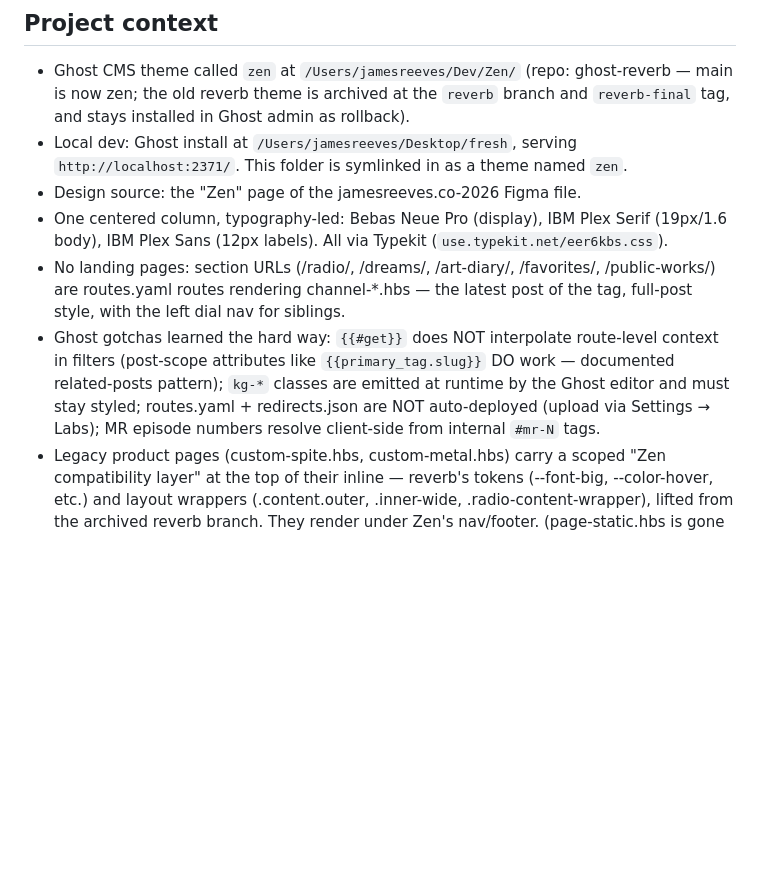
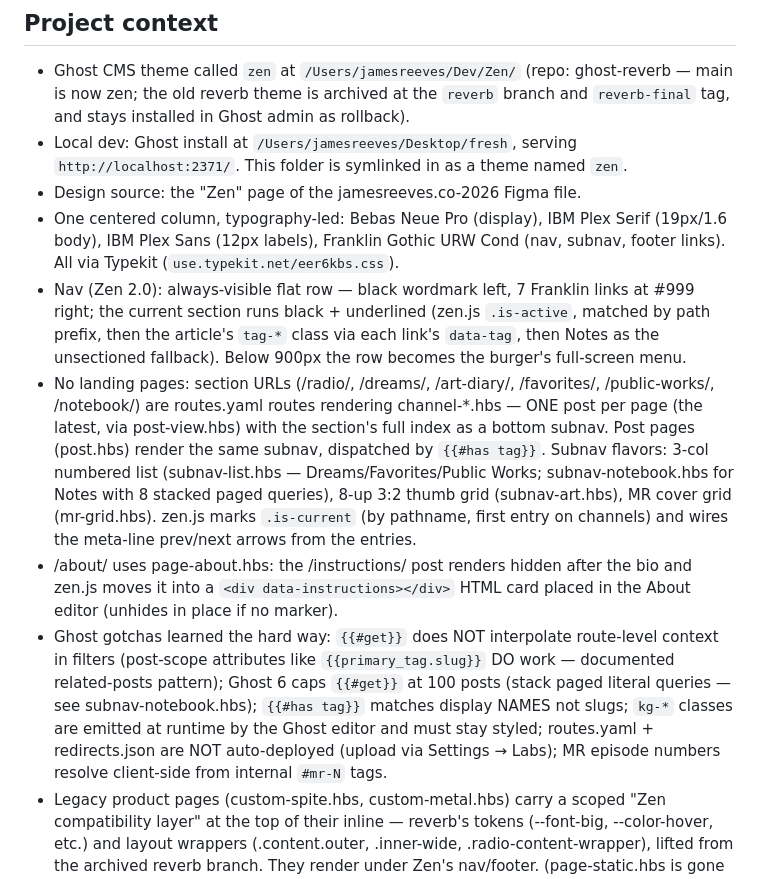
Before and after one commit to mrjamesreeves/ghost-reverb, a Markdown page: CLAUDE.md, the part around the change. Drawn GitHub-style; blank space fills up the shorter version.

Commit message:
CLAUDE.md: document the Zen 2.0 architecture
Co-Authored-By: Claude Fable 5 <noreply@anthropic.com>

```diff
--- a/CLAUDE.md
+++ b/CLAUDE.md
@@ -38,8 +38,10 @@ Do not add gradient overlays, dark scrims, shadow layers on top of images, or **
 - Ghost CMS theme called `zen` at `/Users/jamesreeves/Dev/Zen/` (repo: ghost-reverb — main is now zen; the old reverb theme is archived at the `reverb` branch and `reverb-final` tag, and stays installed in Ghost admin as rollback).
 - Local dev: Ghost install at `/Users/jamesreeves/Desktop/fresh`, serving `http://localhost:2371/`. This folder is symlinked in as a theme named `zen`.
 - Design source: the "Zen" page of the jamesreeves.co-2026 Figma file.
-- One centered column, typography-led: Bebas Neue Pro (display), IBM Plex Serif (19px/1.6 body), IBM Plex Sans (12px labels). All via Typekit (`use.typekit.net/eer6kbs.css`).
-- No landing pages: section URLs (/radio/, /dreams/, /art-diary/, /favorites/, /public-works/) are routes.yaml routes rendering channel-*.hbs — the latest post of the tag, full-post style, with the left dial nav for siblings.
-- Ghost gotchas learned the hard way: `{{#get}}` does NOT interpolate route-level context in filters (post-scope attributes like `{{primary_tag.slug}}` DO work — documented related-posts pattern); `kg-*` classes are emitted at runtime by the Ghost editor and must stay styled; routes.yaml + redirects.json are NOT auto-deployed (upload via Settings → Labs); MR episode numbers resolve client-side from internal `#mr-N` tags.
+- One centered column, typography-led: Bebas Neue Pro (display), IBM Plex Serif (19px/1.6 body), IBM Plex Sans (12px labels), Franklin Gothic URW Cond (nav, subnav, footer links). All via Typekit (`use.typekit.net/eer6kbs.css`).
+- Nav (Zen 2.0): always-visible flat row — black wordmark left, 7 Franklin links at #999 right; the current section runs black + underlined (zen.js `.is-active`, matched by path prefix, then the article's `tag-*` class via each link's `data-tag`, then Notes as the unsectioned fallback). Below 900px the row becomes the burger's full-screen menu.
+- No landing pages: section URLs (/radio/, /dreams/, /art-diary/, /favorites/, /public-works/, /notebook/) are routes.yaml routes rendering channel-*.hbs — ONE post per page (the latest, via post-view.hbs) with the section's full index as a bottom subnav. Post pages (post.hbs) render the same subnav, dispatched by `{{#has tag}}`. Subnav flavors: 3-col numbered list (subnav-list.hbs — Dreams/Favorites/Public Works; subnav-notebook.hbs for Notes with 8 stacked paged queries), 8-up 3:2 thumb grid (subnav-art.hbs), MR cover grid (mr-grid.hbs). zen.js marks `.is-current` (by pathname, first entry on channels) and wires the meta-line prev/next arrows from the entries.
+- /about/ uses page-about.hbs: the /instructions/ post renders hidden after the bio and zen.js moves it into a `<div data-instructions></div>` HTML card placed in the About editor (unhides in place if no marker).
+- Ghost gotchas learned the hard way: `{{#get}}` does NOT interpolate route-level context in filters (post-scope attributes like `{{primary_tag.slug}}` DO work — documented related-posts pattern); Ghost 6 caps `{{#get}}` at 100 posts (stack paged literal queries — see subnav-notebook.hbs); `{{#has tag}}` matches display NAMES not slugs; `kg-*` classes are emitted at runtime by the Ghost editor and must stay styled; routes.yaml + redirects.json are NOT auto-deployed (upload via Settings → Labs); MR episode numbers resolve client-side from internal `#mr-N` tags.
 - Legacy product pages (custom-spite.hbs, custom-metal.hbs) carry a scoped "Zen compatibility layer" at the top of their inline <style> — reverb's tokens (--font-big, --color-hover, etc.) and layout wrappers (.content.outer, .inner-wide, .radio-content-wrapper), lifted from the archived reverb branch. They render under Zen's nav/footer. (page-static.hbs is gone — /static/ is hosted outside Ghost.)
 - The theme is single-mode (light only). Do not add dark-mode CSS.
```
